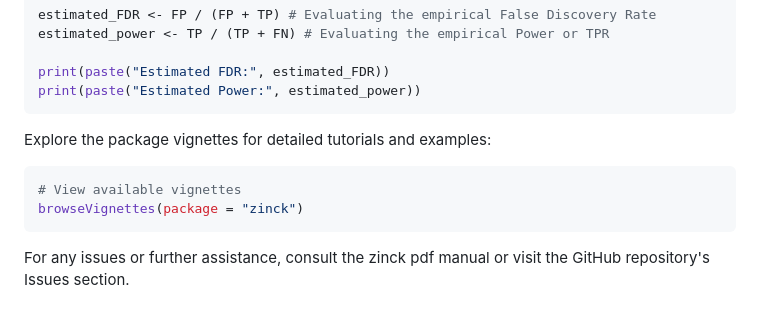
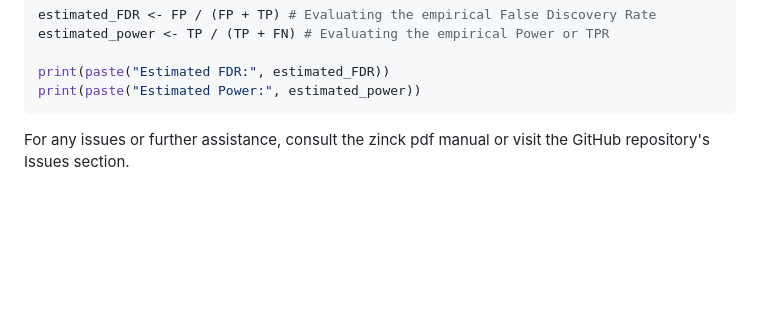
Before and after one commit to ghoshstats/zinck, a Markdown page: README.md, the part around the change. GitHub-like rendering; blank space fills up the shorter version.

````diff
--- a/README.md
+++ b/README.md
@@ -194,11 +194,5 @@ estimated_power <- TP / (TP + FN) # Evaluating the empirical Power or TPR
 print(paste("Estimated FDR:", estimated_FDR))
 print(paste("Estimated Power:", estimated_power))
 ```
-Explore the package vignettes for detailed tutorials and examples:
-
-```r
-# View available vignettes
-browseVignettes(package = "zinck")
-```
 
 For any issues or further assistance, consult the zinck pdf manual or visit the GitHub repository's Issues section.
````
